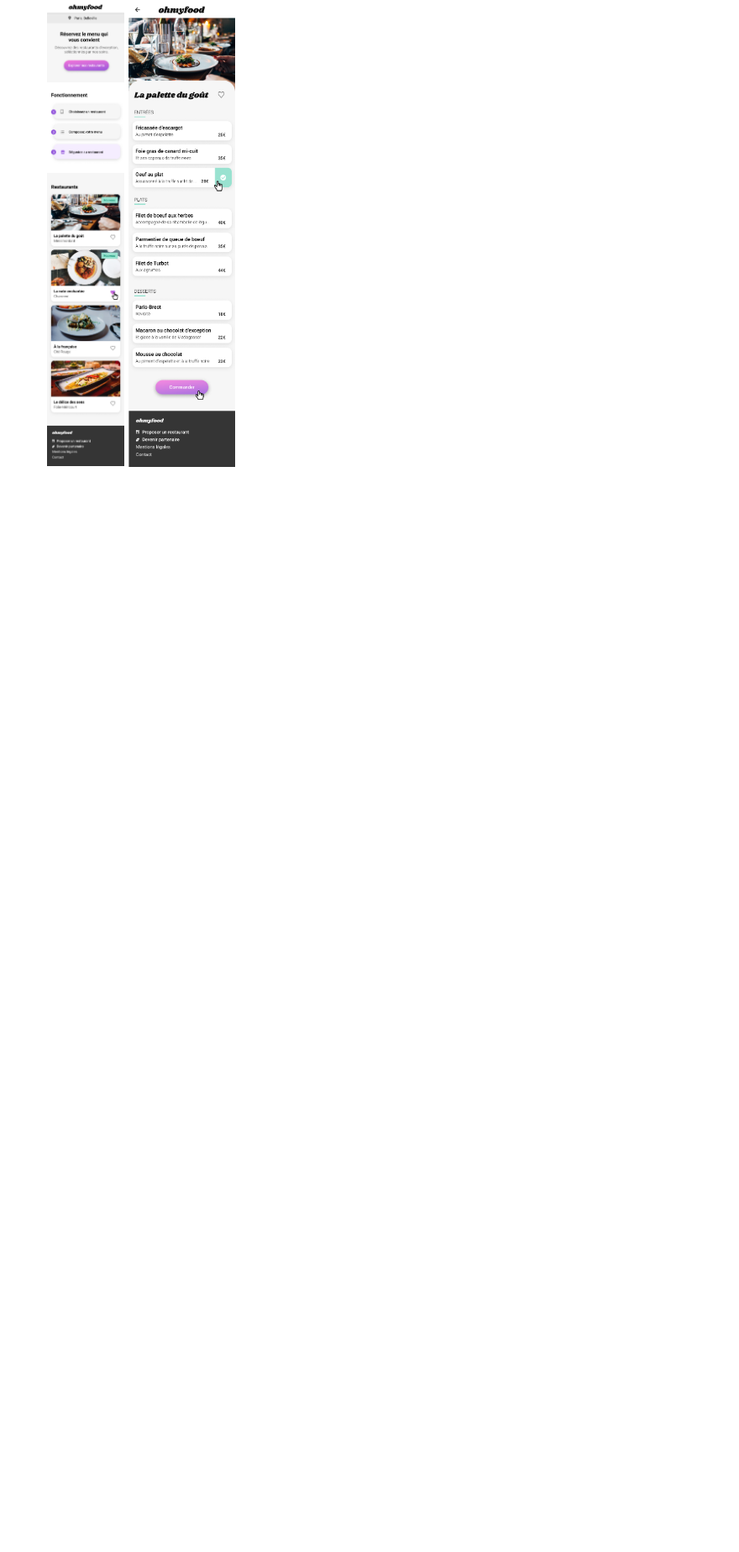
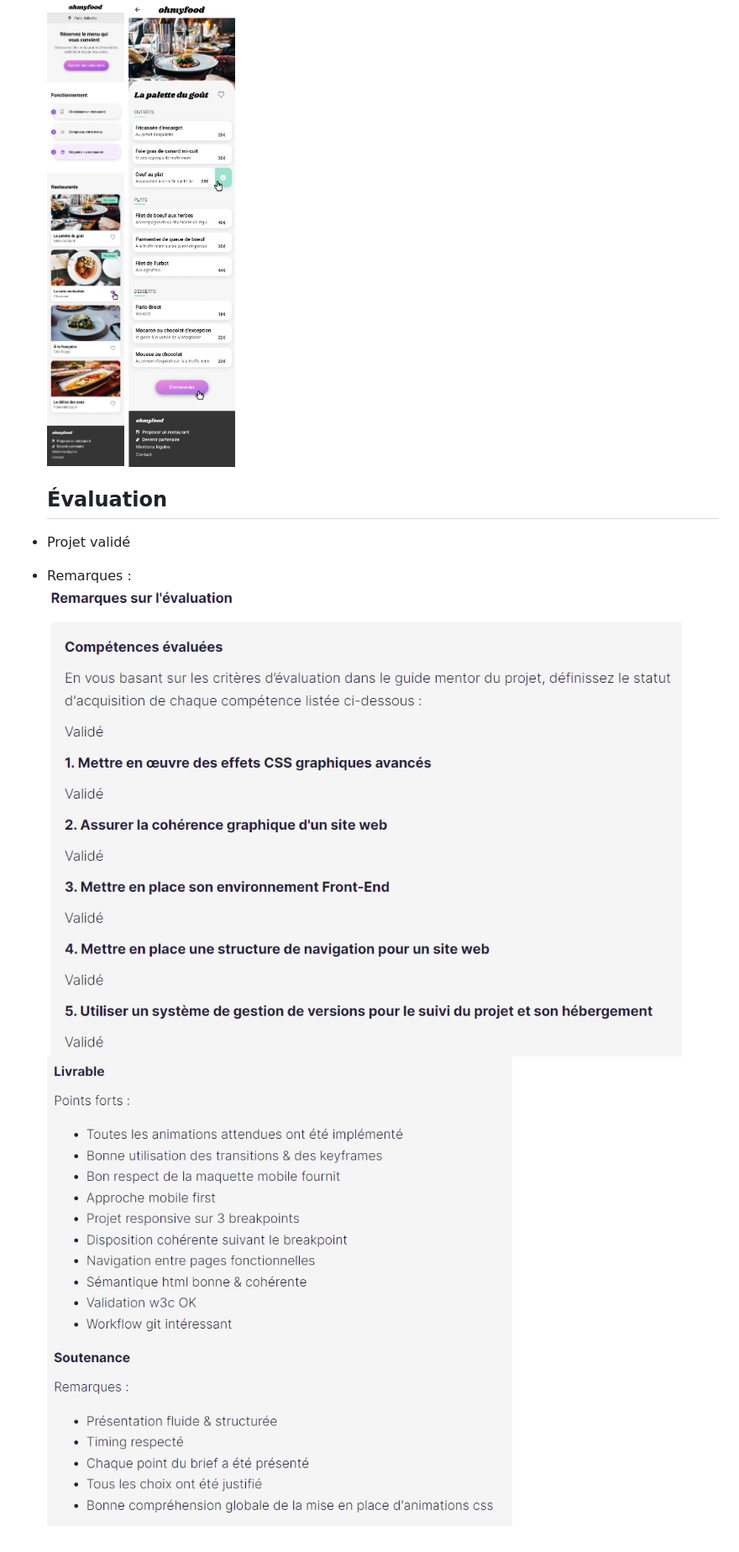
Before and after one commit to hugo-de-yrigoyen/ohmyfood, a Markdown page: README.md, the part around the change. Shown: that part at 84% size. Drawn GitHub-style; pictures changed too: assets/evaluation/evaluation1.png (added), assets/evaluation/evaluation2.png (added); blank space fills up the shorter version.

```diff
--- a/README.md
+++ b/README.md
@@ -15,3 +15,10 @@
   ![Animation Menu](assets/maquette/Animations/Animation_PageMenu_Selection.gif "Animation Menu")
   ![Maquette Accueil](assets/maquette/accueil.png "Maquette Accueil")
   ![Maquette Menu](assets/maquette/menu-la-palette-du-gout.png "Maquette Menu")
+
+  ## Évaluation
+
+- Projet validé
+- Remarques :
+  ![Evaluation 1](assets/evaluation/evaluation1.png "Evaluation 1")
+  ![Evaluation 2](assets/evaluation/evaluation2.png "Evaluation 2")
```
